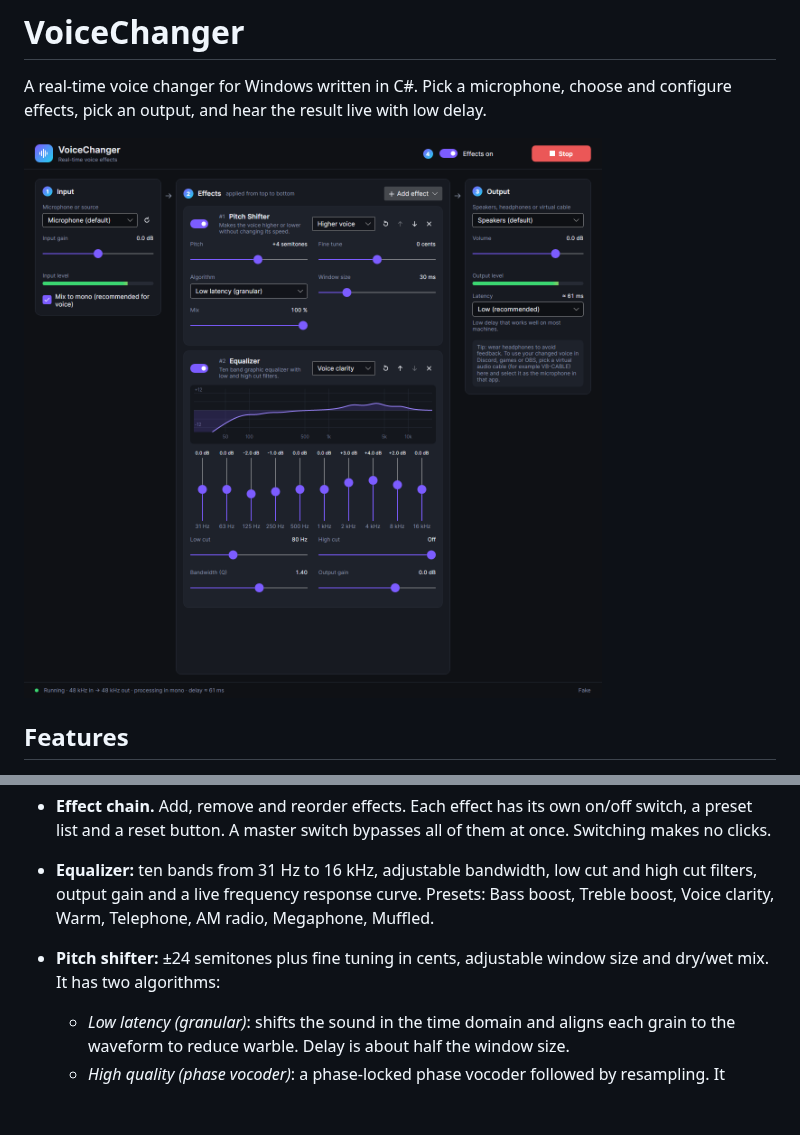
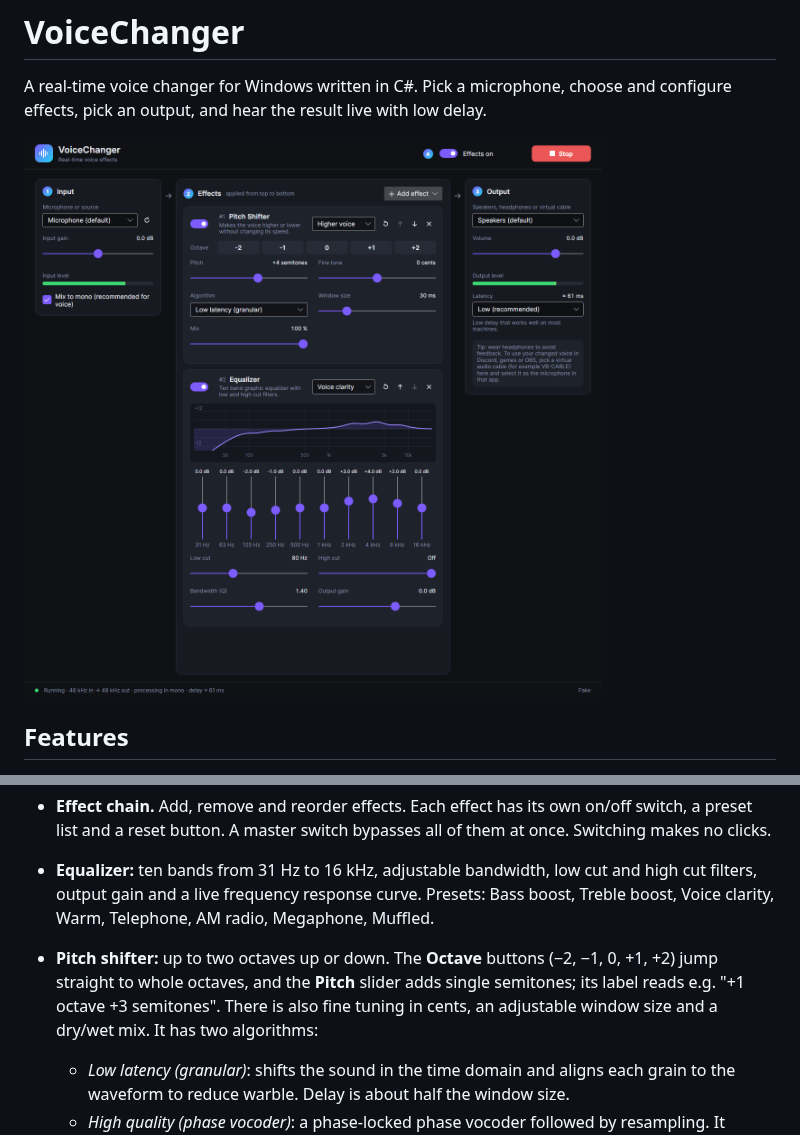
Before and after one commit to CoffeeRoll/VoiceChanger, a Markdown page: README.md, 2 parts joined by grey strips. Drawn GitHub-style; pictures changed too: docs/screenshot.png; blank space fills up the shorter version.

```diff
--- a/README.md
+++ b/README.md
@@ -18,8 +18,10 @@ pick an output, and hear the result live with low delay.
 - **Equalizer:** ten bands from 31 Hz to 16 kHz, adjustable bandwidth, low cut and high cut filters,
   output gain and a live frequency response curve. Presets: Bass boost, Treble boost, Voice clarity,
   Warm, Telephone, AM radio, Megaphone, Muffled.
-- **Pitch shifter:** ±24 semitones plus fine tuning in cents, adjustable window size and dry/wet mix.
-  It has two algorithms:
+- **Pitch shifter:** up to two octaves up or down. The **Octave** buttons (−2, −1, 0, +1, +2) jump
+  straight to whole octaves, and the **Pitch** slider adds single semitones; its label reads e.g.
+  "+1 octave +3 semitones". There is also fine tuning in cents, an adjustable window size and a
+  dry/wet mix. It has two algorithms:
   - *Low latency (granular)*: shifts the sound in the time domain and aligns each grain to the waveform
     to reduce warble. Delay is about half the window size.
   - *High quality (phase vocoder)*: a phase-locked phase vocoder followed by resampling. It sounds
```
Also changed, not shown: 11 other files.
